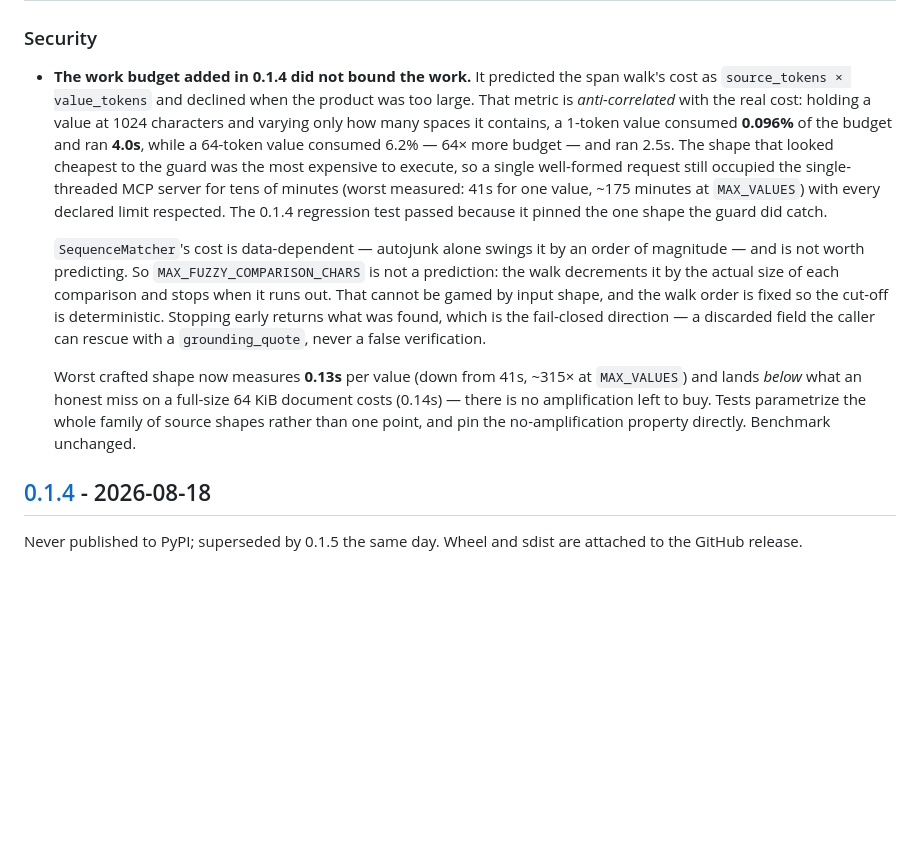
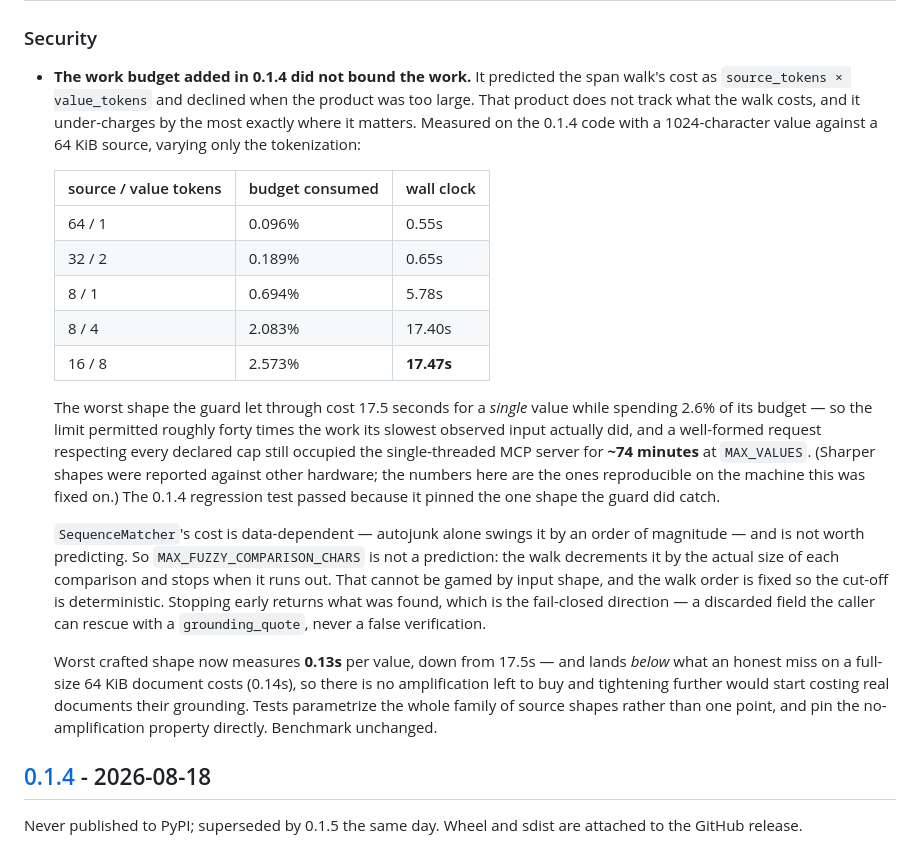
Before and after one commit to sos37591-prog/groundextract-kr, a Markdown page: CHANGELOG.md, the part around the change. Drawn GitHub-style; blank space fills up the shorter version.

Commit message:
docs(changelog): replace the 0.1.5 figures with ones that reproduce
The 0.1.5 entry described the old budget as "anti-correlated" with the real cost
and quoted a table to prove it. Re-measuring the 0.1.4 code directly, that table
does not reproduce here: budget consumption and wall clock move together, just
far too weakly — 114x more budget bought 6.7x more time.

The defect is real and the fix is unchanged; the characterisation was wrong.
What reproduces is that the budget was calibrated about forty times too loose:
the worst shape it let through cost 17.5s for a single value while spending 2.6%
of its allowance, which is ~74 minutes at MAX_VALUES. The measured table is now
in the entry, with the shapes it was taken from, and the 41s figure — reported
against different hardware — is no longer stated as ours.

A project whose argument is that a number should be checked before it is
repeated cannot publish one it did not check. Same for the release notes.

Claude-Session: https://claude.ai/code/session_017TAgt6oVRaeWmDrYwMT6R7

```diff
--- a/CHANGELOG.md
+++ b/CHANGELOG.md
@@ -45,14 +45,25 @@ Benchmark numbers are part of the public contract: any release that changes
 
 - **The work budget added in 0.1.4 did not bound the work.** It predicted the span
   walk's cost as `source_tokens × value_tokens` and declined when the product was too
-  large. That metric is *anti-correlated* with the real cost: holding a value at 1024
-  characters and varying only how many spaces it contains, a 1-token value consumed
-  **0.096%** of the budget and ran **4.0s**, while a 64-token value consumed 6.2% —
-  64× more budget — and ran 2.5s. The shape that looked cheapest to the guard was the
-  most expensive to execute, so a single well-formed request still occupied the
-  single-threaded MCP server for tens of minutes (worst measured: 41s for one value,
-  ~175 minutes at `MAX_VALUES`) with every declared limit respected. The 0.1.4
-  regression test passed because it pinned the one shape the guard did catch.
+  large. That product does not track what the walk costs, and it under-charges by the
+  most exactly where it matters. Measured on the 0.1.4 code with a 1024-character
+  value against a 64 KiB source, varying only the tokenization:
+
+  | source / value tokens | budget consumed | wall clock |
+  | --- | --- | --- |
+  | 64 / 1 | 0.096% | 0.55s |
+  | 32 / 2 | 0.189% | 0.65s |
+  | 8 / 1 | 0.694% | 5.78s |
+  | 8 / 4 | 2.083% | 17.40s |
+  | 16 / 8 | 2.573% | **17.47s** |
+
+  The worst shape the guard let through cost 17.5 seconds for a *single* value while
+  spending 2.6% of its budget — so the limit permitted roughly forty times the work
+  its slowest observed input actually did, and a well-formed request respecting every
+  declared cap still occupied the single-threaded MCP server for **~74 minutes** at
+  `MAX_VALUES`. (Sharper shapes were reported against other hardware; the numbers here
+  are the ones reproducible on the machine this was fixed on.) The 0.1.4 regression
+  test passed because it pinned the one shape the guard did catch.
 
   `SequenceMatcher`'s cost is data-dependent — autojunk alone swings it by an order of
   magnitude — and is not worth predicting. So `MAX_FUZZY_COMPARISON_CHARS` is not a
@@ -62,11 +73,12 @@ Benchmark numbers are part of the public contract: any release that changes
   fail-closed direction — a discarded field the caller can rescue with a
   `grounding_quote`, never a false verification.
 
-  Worst crafted shape now measures **0.13s** per value (down from 41s, ~315× at
-  `MAX_VALUES`) and lands *below* what an honest miss on a full-size 64 KiB document
-  costs (0.14s) — there is no amplification left to buy. Tests parametrize the whole
-  family of source shapes rather than one point, and pin the no-amplification property
-  directly. Benchmark unchanged.
+  Worst crafted shape now measures **0.13s** per value, down from 17.5s — and lands
+  *below* what an honest miss on a full-size 64 KiB document costs (0.14s), so there
+  is no amplification left to buy and tightening further would start costing real
+  documents their grounding. Tests parametrize the whole family of source shapes
+  rather than one point, and pin the no-amplification property directly. Benchmark
+  unchanged.
 
 ## [0.1.4] - 2026-08-18
 
```
